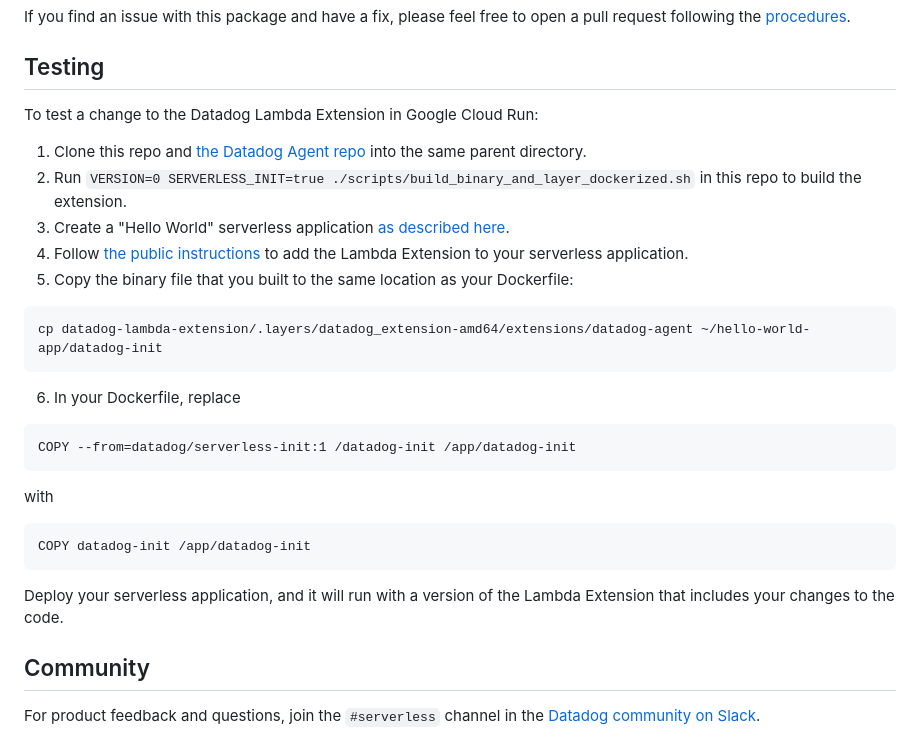
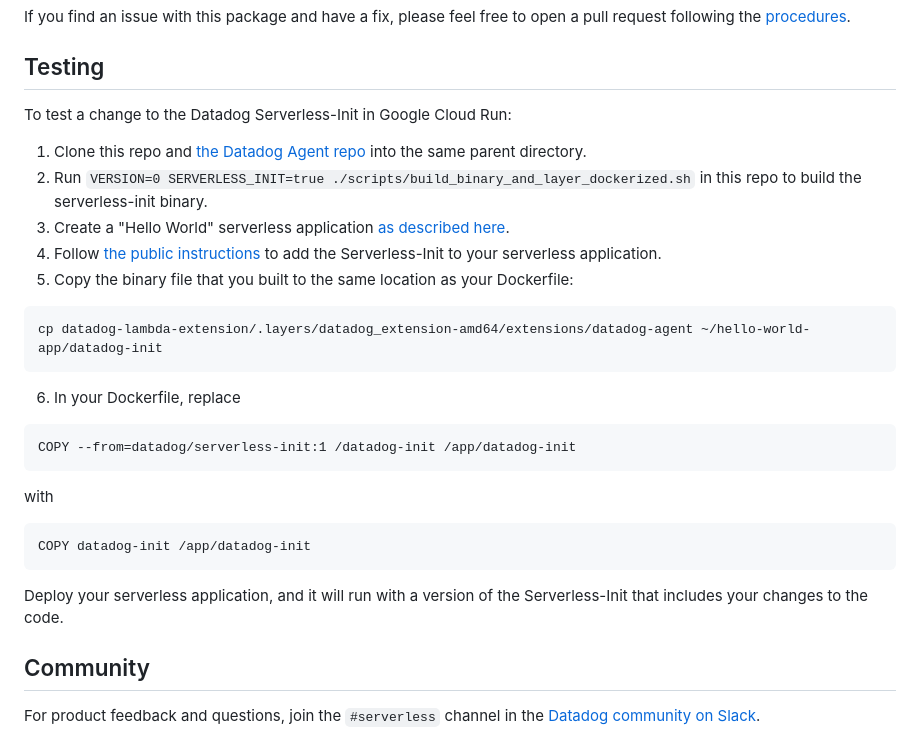
Before and after one commit to DataDog/datadog-lambda-extension, a Markdown page: README.md, the part around the change. Rendered like a GitHub page.

Commit message:
Change README testing section to use correct verbage.

````diff
--- a/README.md
+++ b/README.md
@@ -41,12 +41,12 @@ If you find an issue with this package and have a fix, please feel free to open
 
 ## Testing
 
-To test a change to the Datadog Lambda Extension in Google Cloud Run:
+To test a change to the Datadog Serverless-Init in Google Cloud Run:
 
 1. Clone this repo and [the Datadog Agent repo](https://github.com/DataDog/datadog-agent) into the same parent directory.
-2. Run `VERSION=0 SERVERLESS_INIT=true ./scripts/build_binary_and_layer_dockerized.sh` in this repo to build the extension.
+2. Run `VERSION=0 SERVERLESS_INIT=true ./scripts/build_binary_and_layer_dockerized.sh` in this repo to build the serverless-init binary.
 3. Create a "Hello World" serverless application [as described here](https://cloud.google.com/run/docs/quickstarts/build-and-deploy/go).
-4. Follow [the public instructions](https://docs.datadoghq.com/serverless/google_cloud_run) to add the Lambda Extension to your serverless application.
+4. Follow [the public instructions](https://docs.datadoghq.com/serverless/google_cloud_run) to add the Serverless-Init to your serverless application.
 5. Copy the binary file that you built to the same location as your Dockerfile:
 ```
 cp datadog-lambda-extension/.layers/datadog_extension-amd64/extensions/datadog-agent ~/hello-world-app/datadog-init
@@ -60,7 +60,7 @@ with
 COPY datadog-init /app/datadog-init
 ```
 
-Deploy your serverless application, and it will run with a version of the Lambda Extension that includes your changes to the code.
+Deploy your serverless application, and it will run with a version of the Serverless-Init that includes your changes to the code.
 
 ## Community
 
````
